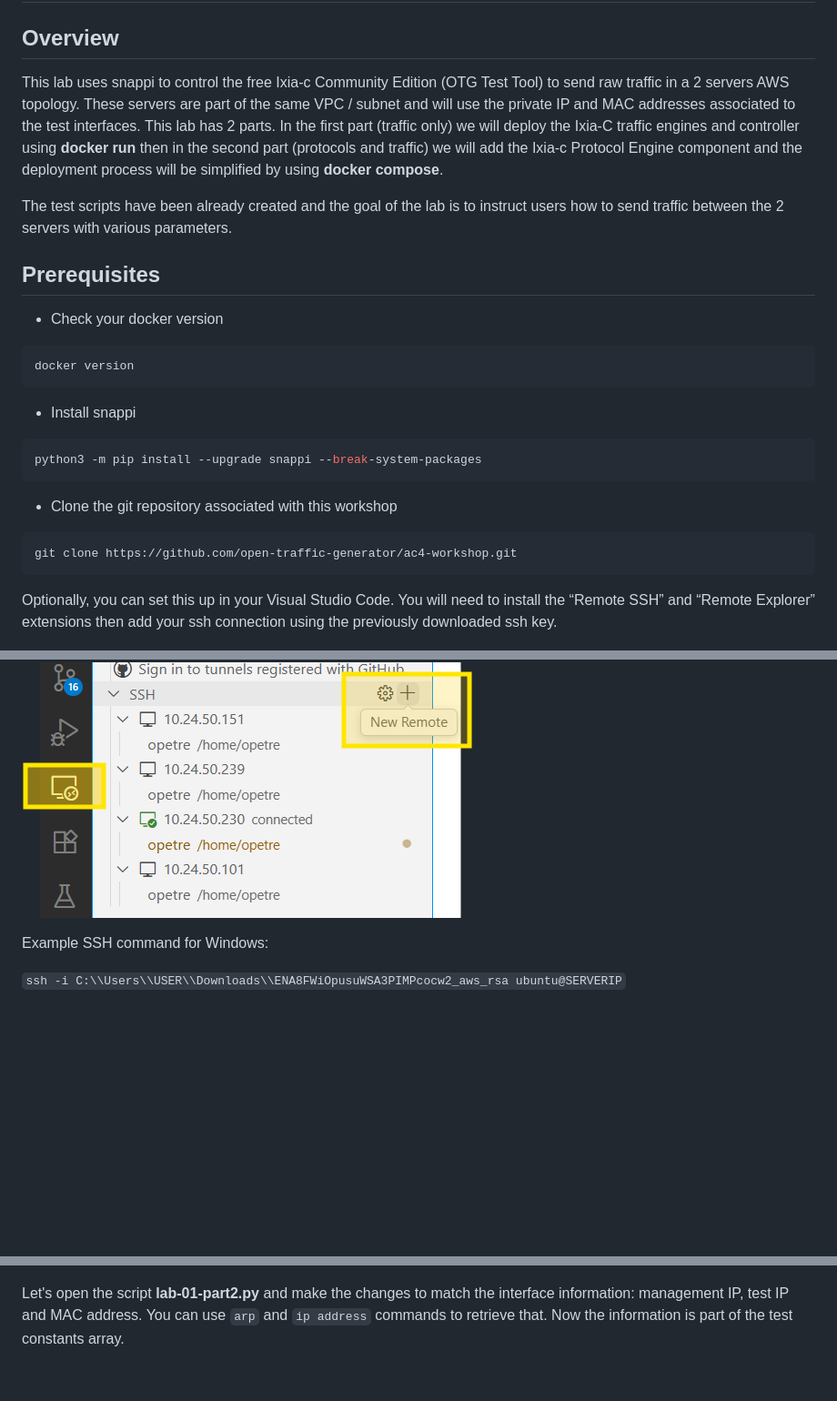
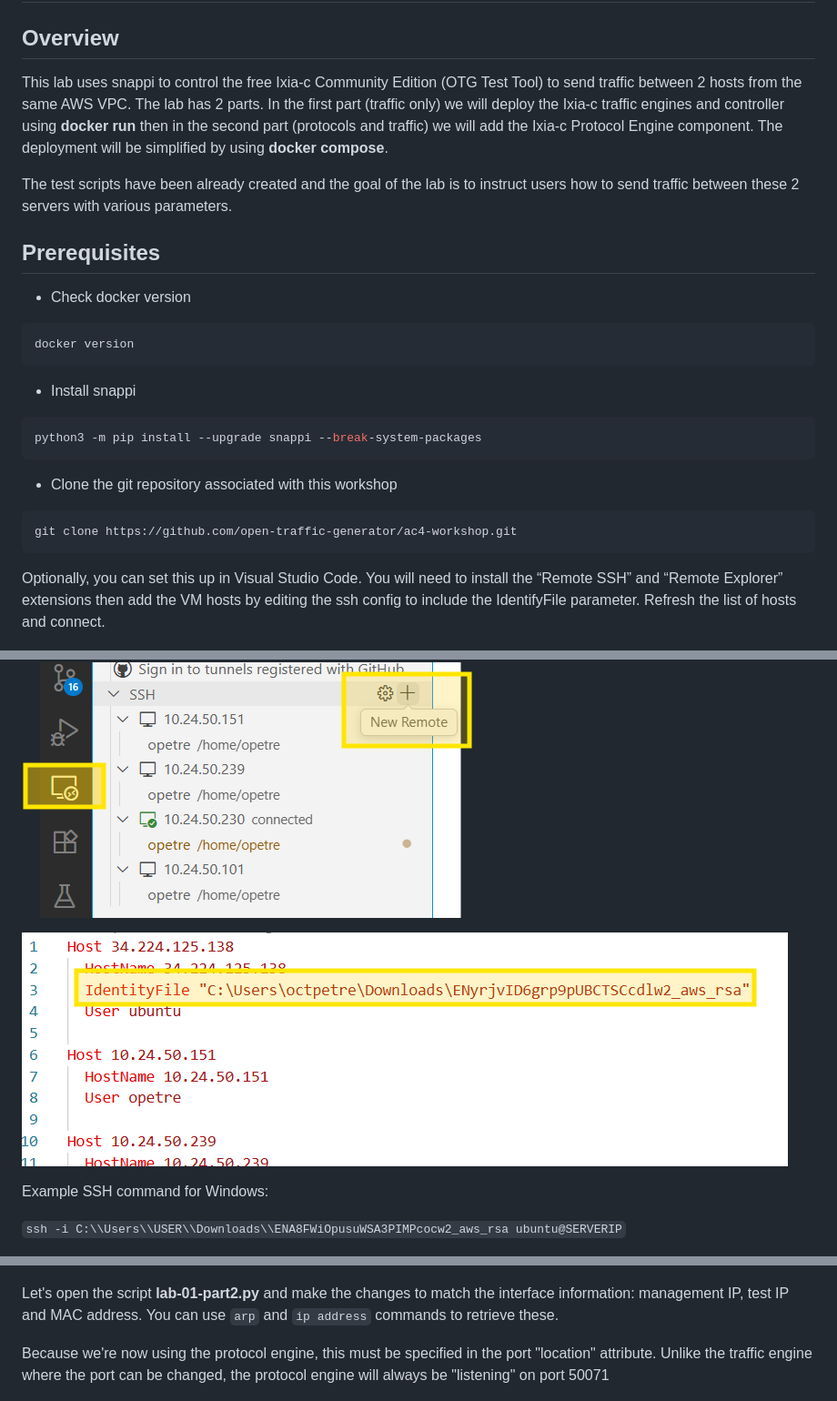
Before and after one commit to open-traffic-generator/ac4-workshop, a Markdown page: lab-01/README.md, 3 parts joined by grey strips. Shown at 91% size. Drawn GitHub-style; pictures changed too: Docs/images/lab-01/lab1-19.png (added); blank space fills up the shorter version.

Commit message:
lab-01 readme changes

````diff
--- a/lab-01/README.md
+++ b/lab-01/README.md
@@ -1,14 +1,14 @@
 # Lab 01 Instructions
 
 ## Overview
-This lab uses snappi to control the free Ixia-c Community Edition (OTG Test Tool) to send raw traffic in a 2 servers AWS topology. These servers are part of the same VPC / subnet and will use the private IP and MAC addresses associated to the test interfaces. This lab has 2 parts. In the first part (traffic only) we will deploy the Ixia-C traffic engines and controller using **docker run** then in the second part (protocols and traffic) we will add the Ixia-c Protocol Engine component and the deployment process will be simplified by using **docker compose**.
+This lab uses snappi to control the free Ixia-c Community Edition (OTG Test Tool) to send traffic between 2 hosts from the same AWS VPC. The lab has 2 parts. In the first part (traffic only) we will deploy the Ixia-c traffic engines and controller using **docker run** then in the second part (protocols and traffic) we will add the Ixia-c Protocol Engine component. The deployment will be simplified by using **docker compose**.
 
-The test scripts have been already created and the goal of the lab is to instruct users how to send traffic between the 2 servers with various parameters.
+The test scripts have been already created and the goal of the lab is to instruct users how to send traffic between these 2 servers with various parameters.
 
 
 
 ## Prerequisites
-- Check your docker version
+- Check docker version
 
 ```Shell
 docker version
@@ -24,11 +24,13 @@ python3 -m pip install --upgrade snappi --break-system-packages
 git clone https://github.com/open-traffic-generator/ac4-workshop.git
 ```
 
-Optionally, you can set this up in your Visual Studio Code. You will need to install the “Remote SSH” and “Remote Explorer” extensions then add your ssh connection using the previously downloaded ssh key.
+Optionally, you can set this up in Visual Studio Code. You will need to install the “Remote SSH” and “Remote Explorer” extensions then add the VM hosts by editing the ssh config to include the IdentifyFile parameter. Refresh the list of hosts and connect.
 
 ![remote](../Docs/images/lab-01/image-1.png)
 
 ![new remote](../Docs/images/lab-01/image-2.png)
+
+![alt text](../Docs/images/lab-01/lab1-19.png)
 
 Example SSH command for Windows:
 
@@ -159,8 +161,9 @@ Check the ***Interface ens6 found*** log
 
 ![alt text](../Docs/images/lab-01/lab1-12.png)
 
-Let's open the script **lab-01-part2.py** and make the changes to match the interface information: management IP, test IP and MAC address. You can use `arp` and `ip address` commands to retrieve that.
-Now the information is part of the test constants array.
+Let's open the script **lab-01-part2.py** and make the changes to match the interface information: management IP, test IP and MAC address. You can use `arp` and `ip address` commands to retrieve these.
+
+Because we're now using the protocol engine, this must be specified in the port "location" attribute. Unlike the traffic engine where the port can be changed, the protocol engine will always be "listening" on port 50071
 
 ![alt text](../Docs/images/lab-01/lab1-13.png)
 
````
Also changed, not shown: other parts of lab-01/README.md (+1 -1 lines).
